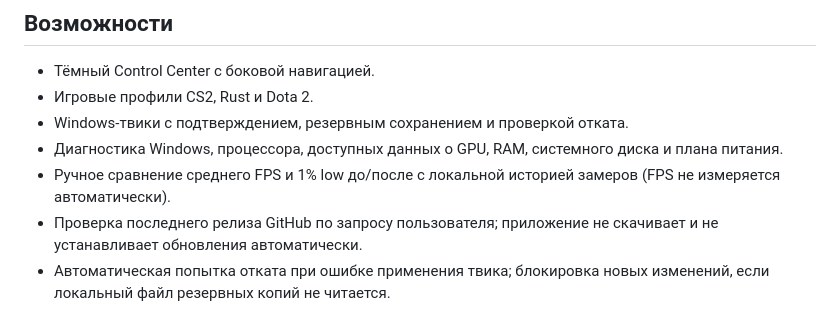
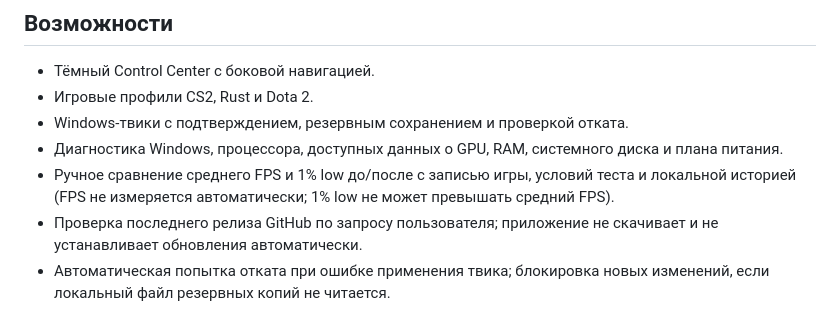
Before and after one commit to suvalovivan56-design/nova-pc-boost, a Markdown page: README.md, the part around the change. Rendered like a GitHub page.

Commit message:
Document FPS test context and input validation

```diff
--- a/README.md
+++ b/README.md
@@ -12,7 +12,7 @@
 - Игровые профили CS2, Rust и Dota 2.
 - Windows-твики с подтверждением, резервным сохранением и проверкой отката.
 - Диагностика Windows, процессора, доступных данных о GPU, RAM, системного диска и плана питания.
-- Ручное сравнение среднего FPS и 1% low до/после с локальной историей замеров (FPS не измеряется автоматически).
+- Ручное сравнение среднего FPS и 1% low до/после с записью игры, условий теста и локальной историей (FPS не измеряется автоматически; 1% low не может превышать средний FPS).
 - Проверка последнего релиза GitHub по запросу пользователя; приложение не скачивает и не устанавливает обновления автоматически.
 - Автоматическая попытка отката при ошибке применения твика; блокировка новых изменений, если локальный файл резервных копий не читается.
 - Проверка результата восстановления службы по конфигурации и состоянию.
```
